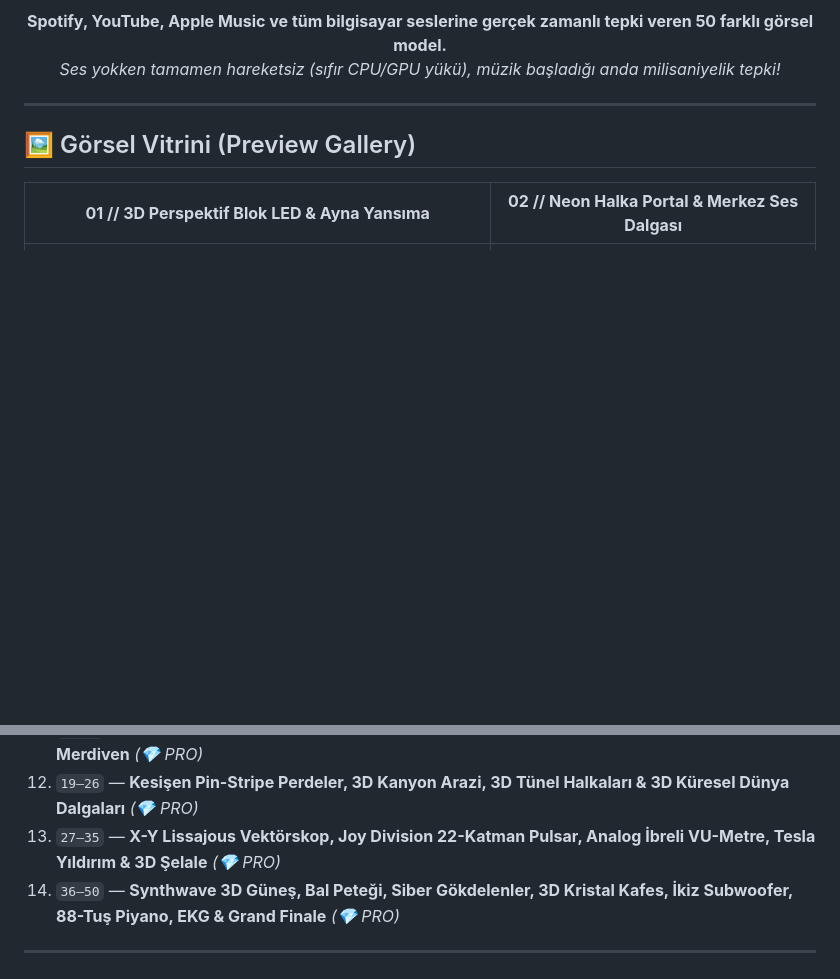
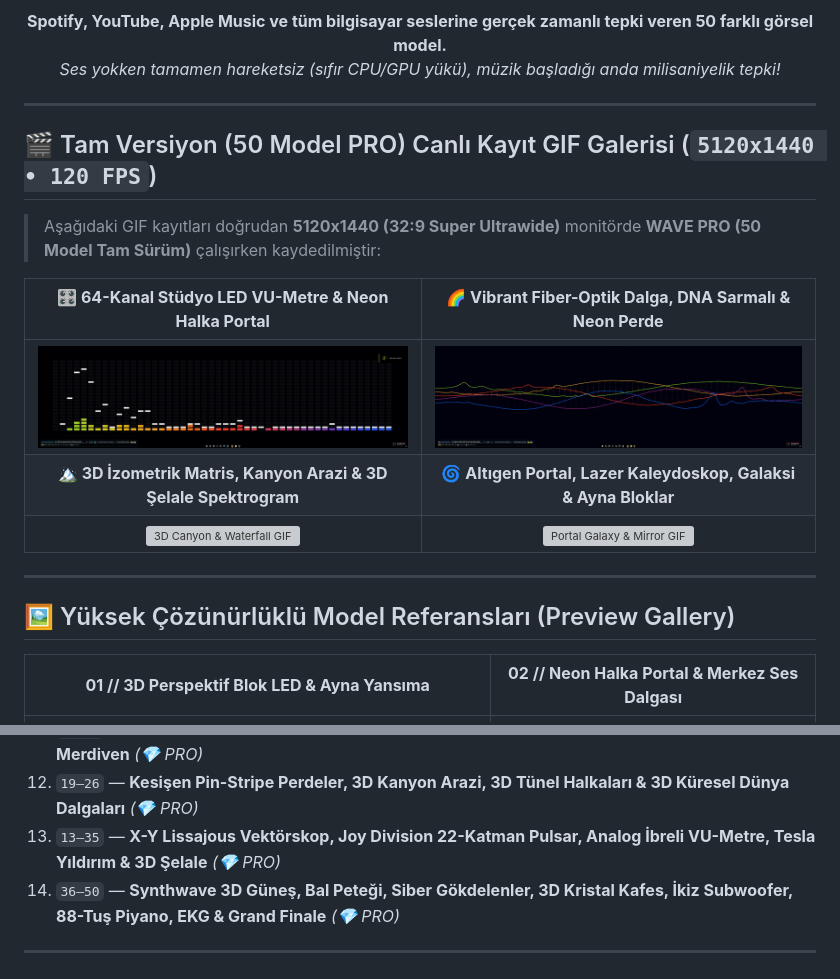
Before and after one commit to gokselteknikeller-h/Wave, a Markdown page: README.md, 2 parts joined by grey strips. Rendered like a GitHub page; pictures changed too: preview/gif_01_led_vu_portal.gif (added), preview/gif_02_fiber_dna_wave.gif (added); blank space fills up the shorter version; grey boxes are pictures that could not be loaded.

Commit message:
Add 5120x1440 ultrawide live recording GIF showcase for 50-model PRO version

```diff
--- a/README.md
+++ b/README.md
@@ -16,7 +20,19 @@
 
 ---
 
-## 🖼️ Görsel Vitrini (Preview Gallery)
+## 🎬 Tam Versiyon (50 Model PRO) Canlı Kayıt GIF Galerisi (`5120x1440 • 120 FPS`)
+
+> Aşağıdaki GIF kayıtları doğrudan **5120x1440 (32:9 Super Ultrawide)** monitörde **WAVE PRO (50 Model Tam Sürüm)** çalışırken kaydedilmiştir:
+
+| **🎛️ 64-Kanal Stüdyo LED VU-Metre & Neon Halka Portal** | **🌈 Vibrant Fiber-Optik Dalga, DNA Sarmalı & Neon Perde** |
+| :---: | :---: |
+| ![LED VU & Portal GIF](./preview/gif_01_led_vu_portal.gif) | ![Fiber Wave & DNA GIF](./preview/gif_02_fiber_dna_wave.gif) |
+| **🏔️ 3D İzometrik Matris, Kanyon Arazi & 3D Şelale Spektrogram** | **🌀 Altıgen Portal, Lazer Kaleydoskop, Galaksi & Ayna Bloklar** |
+| ![3D Canyon & Waterfall GIF](./preview/gif_03_3d_canyon_waterfall.gif) | ![Portal Galaxy & Mirror GIF](./preview/gif_04_portal_galaxy_mirror.gif) |
+
+---
+
+## 🖼️ Yüksek Çözünürlüklü Model Referansları (Preview Gallery)
 
 | **01 // 3D Perspektif Blok LED & Ayna Yansıma** | **02 // Neon Halka Portal & Merkez Ses Dalgası** |
 | :---: | :---: |
@@ -73,7 +89,7 @@
 10. `10` — **V-Kanat Chevron Perspektif LED Blok Kuleleri** *(💎 PRO)*
 11. `11–18` — **Giroskop Halkalar, Siber Plak, Karadelik Jeti, Altıgen Portal, Sarkıt/Dikit & DNA Neon Merdiven** *(💎 PRO)*
 12. `19–26` — **Kesişen Pin-Stripe Perdeler, 3D Kanyon Arazi, 3D Tünel Halkaları & 3D Küresel Dünya Dalgaları** *(💎 PRO)*
-13. `27–35` — **X-Y Lissajous Vektörskop, Joy Division 22-Katman Pulsar, Analog İbreli VU-Metre, Tesla Yıldırım & 3D Şelale** *(💎 PRO)*
+13. `13–35` — **X-Y Lissajous Vektörskop, Joy Division 22-Katman Pulsar, Analog İbreli VU-Metre, Tesla Yıldırım & 3D Şelale** *(💎 PRO)*
 14. `36–50` — **Synthwave 3D Güneş, Bal Peteği, Siber Gökdelenler, 3D Kristal Kafes, İkiz Subwoofer, 88-Tuş Piyano, EKG & Grand Finale** *(💎 PRO)*
 
 ---
```
Also changed, not shown: other parts of README.md (+4 -0 lines), 3 other files.
